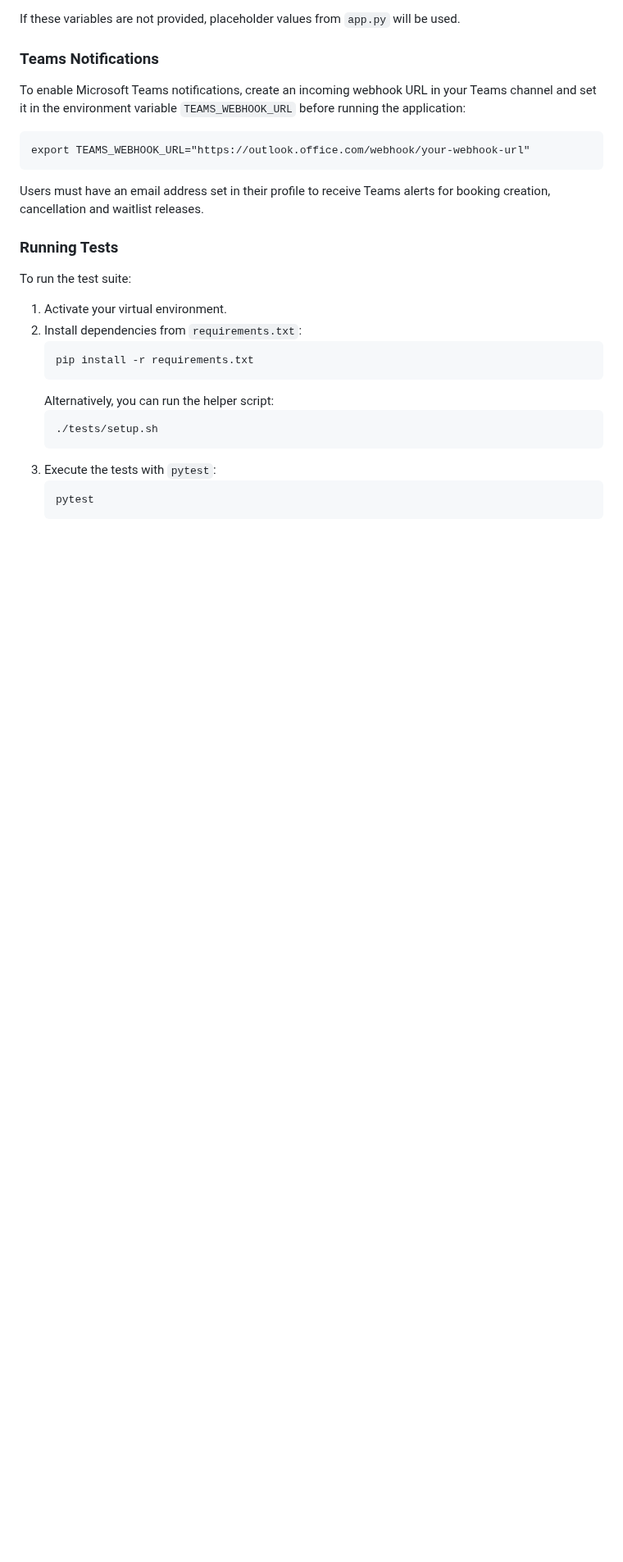
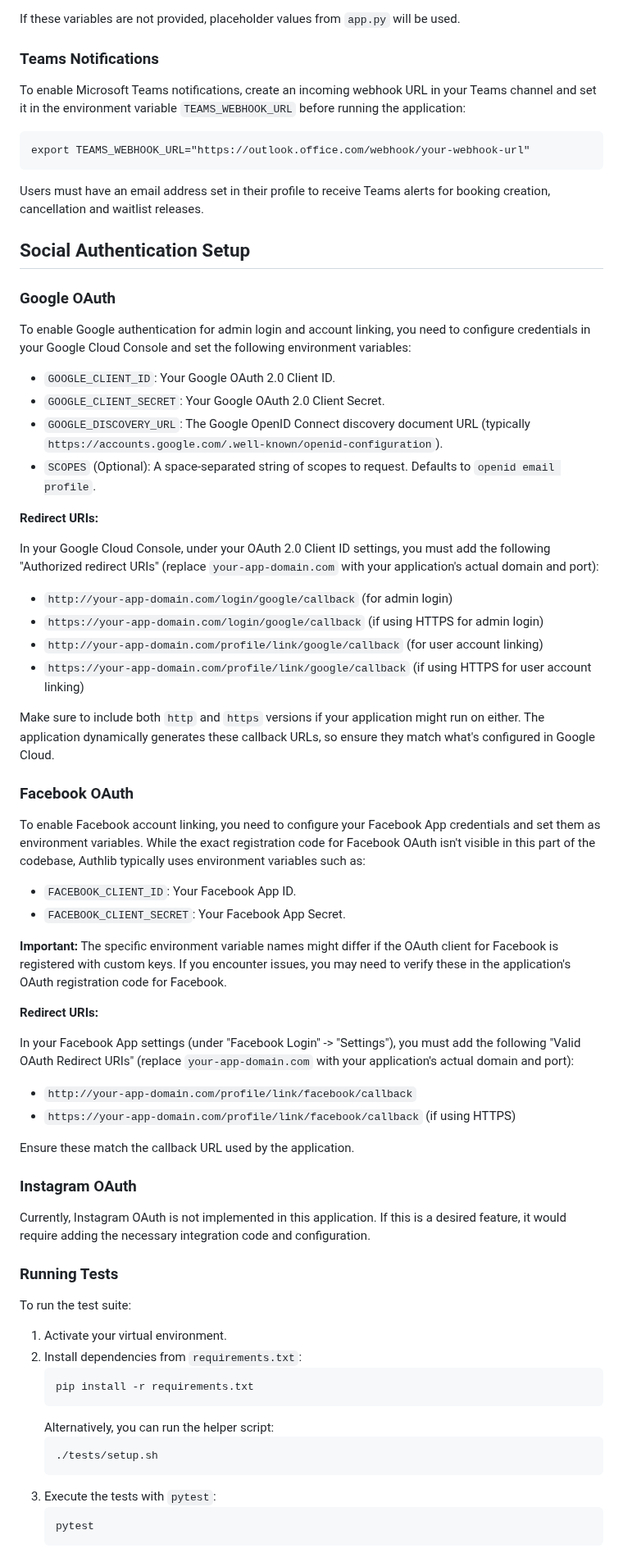
Before and after one commit to panaresium/ResourceBookingSystem, a Markdown page: README.md, the part around the change. Shown at 82% size. GitHub-like rendering; blank space fills up the shorter version.

Commit message:
Docs: Add OAuth configuration details to README
I've added a new "Social Authentication Setup" section to README.md.
This section includes:
- Configuration instructions for Google OAuth, including required environment variables (GOOGLE_CLIENT_ID, GOOGLE_CLIENT_SECRET, GOOGLE_DISCOVERY_URL) and redirect URI setup.
- Configuration instructions for Facebook OAuth, including typical environment variables (FACEBOOK_CLIENT_ID, FACEBOOK_CLIENT_SECRET) and redirect URI setup. I've included a note about verifying the exact environment variable names for Facebook as I couldn't find the registration in your codebase.
- A note clarifying that Instagram OAuth is not currently implemented.

```diff
--- a/README.md
+++ b/README.md
@@ -263,6 +263,50 @@ export TEAMS_WEBHOOK_URL="https://outlook.office.com/webhook/your-webhook-url"
 
 Users must have an email address set in their profile to receive Teams alerts for booking creation, cancellation and waitlist releases.
 
+## Social Authentication Setup
+
+### Google OAuth
+
+To enable Google authentication for admin login and account linking, you need to configure credentials in your Google Cloud Console and set the following environment variables:
+
+*   `GOOGLE_CLIENT_ID`: Your Google OAuth 2.0 Client ID.
+*   `GOOGLE_CLIENT_SECRET`: Your Google OAuth 2.0 Client Secret.
+*   `GOOGLE_DISCOVERY_URL`: The Google OpenID Connect discovery document URL (typically `https://accounts.google.com/.well-known/openid-configuration`).
+*   `SCOPES` (Optional): A space-separated string of scopes to request. Defaults to `openid email profile`.
+
+**Redirect URIs:**
+
+In your Google Cloud Console, under your OAuth 2.0 Client ID settings, you must add the following "Authorized redirect URIs" (replace `your-app-domain.com` with your application's actual domain and port):
+
+*   `http://your-app-domain.com/login/google/callback` (for admin login)
+*   `https://your-app-domain.com/login/google/callback` (if using HTTPS for admin login)
+*   `http://your-app-domain.com/profile/link/google/callback` (for user account linking)
+*   `https://your-app-domain.com/profile/link/google/callback` (if using HTTPS for user account linking)
+
+Make sure to include both `http` and `https` versions if your application might run on either. The application dynamically generates these callback URLs, so ensure they match what's configured in Google Cloud.
+
+### Facebook OAuth
+
+To enable Facebook account linking, you need to configure your Facebook App credentials and set them as environment variables. While the exact registration code for Facebook OAuth isn't visible in this part of the codebase, Authlib typically uses environment variables such as:
+
+*   `FACEBOOK_CLIENT_ID`: Your Facebook App ID.
+*   `FACEBOOK_CLIENT_SECRET`: Your Facebook App Secret.
+
+**Important:** The specific environment variable names might differ if the OAuth client for Facebook is registered with custom keys. If you encounter issues, you may need to verify these in the application's OAuth registration code for Facebook.
+
+**Redirect URIs:**
+
+In your Facebook App settings (under "Facebook Login" -> "Settings"), you must add the following "Valid OAuth Redirect URIs" (replace `your-app-domain.com` with your application's actual domain and port):
+
+*   `http://your-app-domain.com/profile/link/facebook/callback`
+*   `https://your-app-domain.com/profile/link/facebook/callback` (if using HTTPS)
+
+Ensure these match the callback URL used by the application.
+
+### Instagram OAuth
+
+Currently, Instagram OAuth is not implemented in this application. If this is a desired feature, it would require adding the necessary integration code and configuration.
+
 ### Running Tests
 
 To run the test suite:
```
